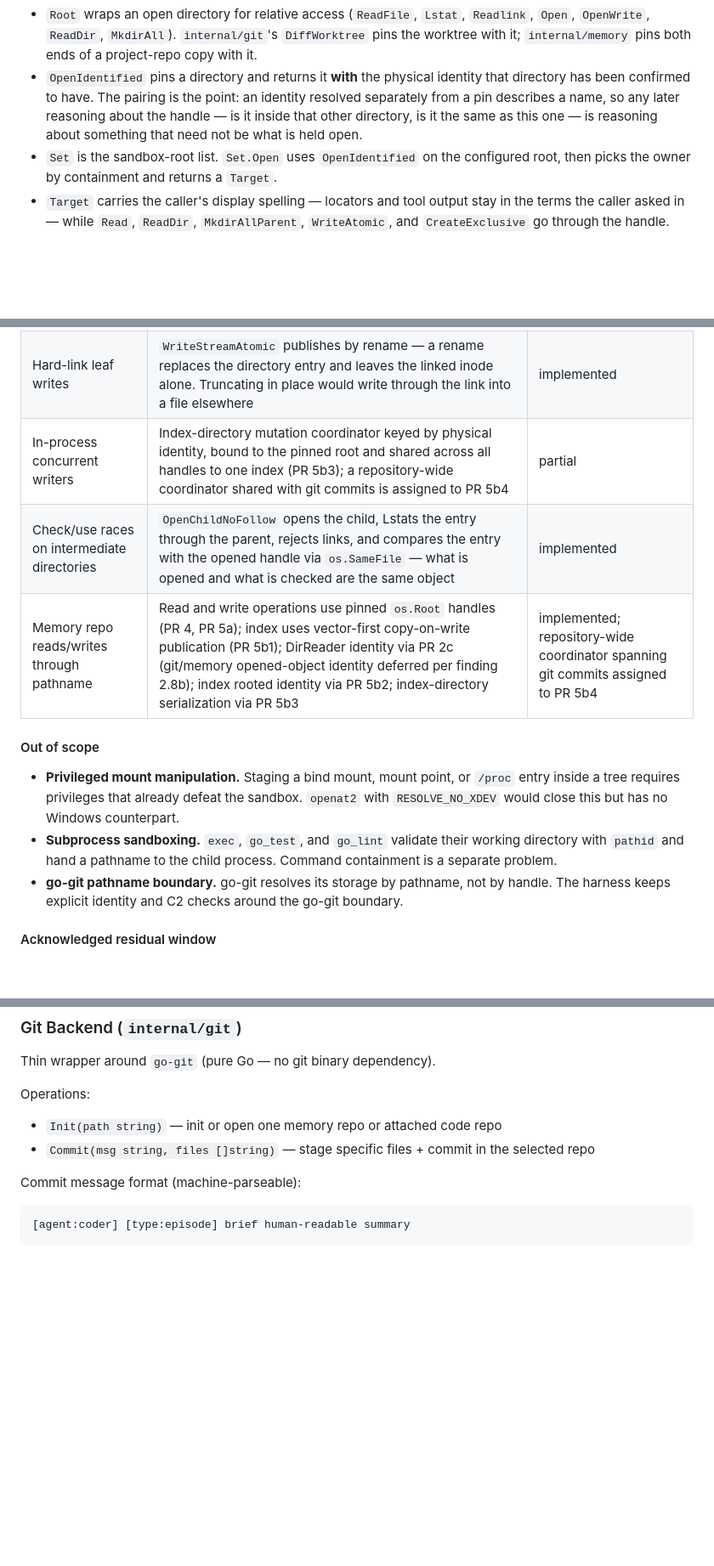
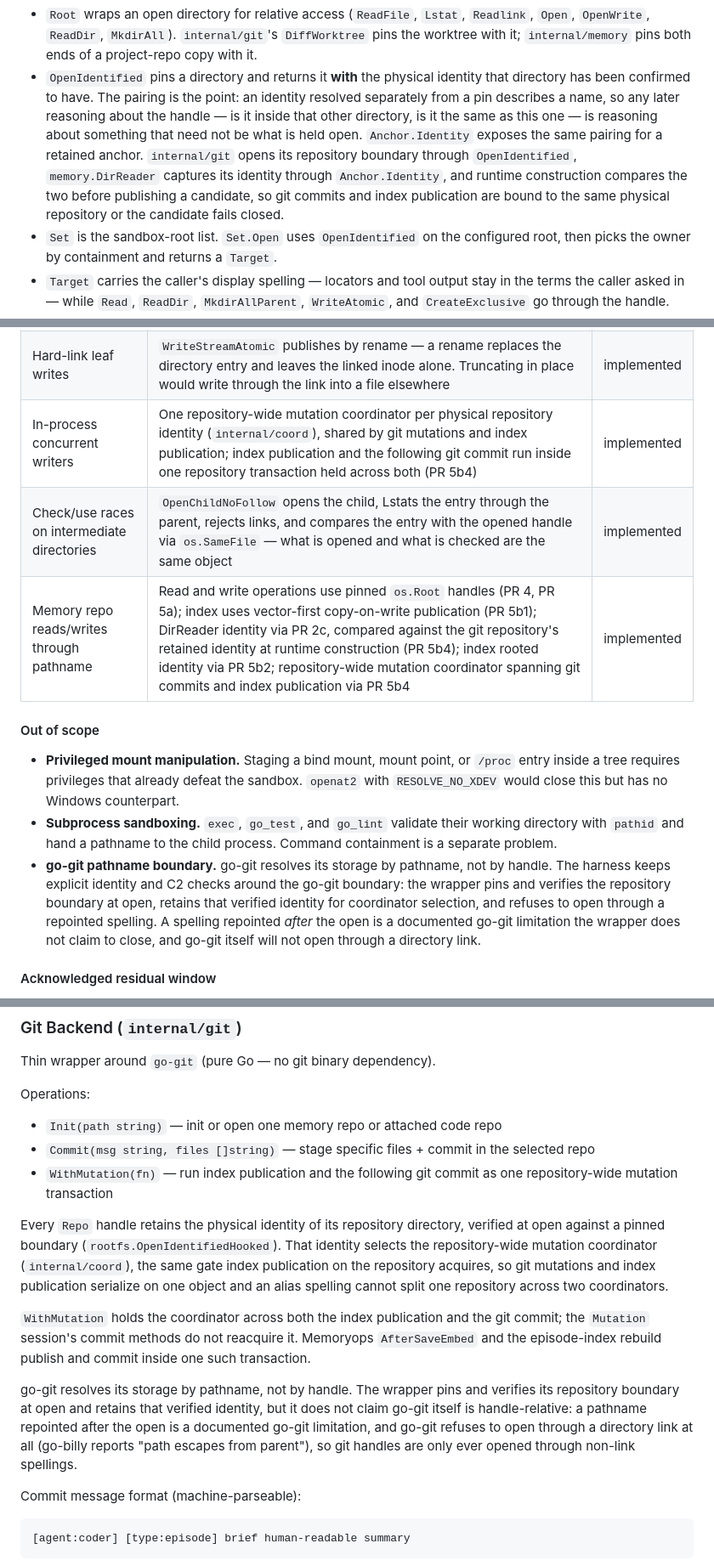
Before and after one commit to VrncQuentin/harness, a Markdown page: docs/architecture.md, 3 parts joined by grey strips. Shown at 85% size. GitHub-like rendering; blank space fills up the shorter version.

Commit message:
PR 5b4: document repository-wide coordinator and identity integration
Mark findings 2.8b and 5.8 implemented in the ledger with their
discriminating tests. Architecture: one repository-wide coordinator shared
by git mutations and index publication, the publish-and-commit transaction
boundary, git identity bound to its pinned boundary with the go-git
pathname limitation stated precisely, and the runtime fail-closed identity
comparison.

````diff
--- a/docs/architecture.md
+++ b/docs/architecture.md
@@ -207,6 +208,12 @@ Responsibilities:
   an identity resolved separately from a pin describes a name, so any later
   reasoning about the handle — is it inside that other directory, is it the same
   as this one — is reasoning about something that need not be what is held open.
+  `Anchor.Identity` exposes the same pairing for a retained anchor. `internal/git`
+  opens its repository boundary through `OpenIdentified`, `memory.DirReader`
+  captures its identity through `Anchor.Identity`, and runtime construction
+  compares the two before publishing a candidate, so git commits and index
+  publication are bound to the same physical repository or the candidate fails
+  closed.
 - `Set` is the sandbox-root list. `Set.Open` uses `OpenIdentified` on the
   configured root, then picks the owner by containment and returns a `Target`.
 - `Target` carries the caller's display spelling — locators and tool output stay
@@ -293,9 +300,9 @@ guarantees below.
 | Same-name directory replacement | `OpenIdentified` verifies the pinned handle against the physical identity with `os.SameFile`; a replacement fails the comparison | implemented |
 | Rename of original directory | Operations through the pinned handle continue to address the original directory; `OpenIdentified` fails closed on the renamed name | implemented |
 | Hard-link leaf writes | `WriteStreamAtomic` publishes by rename — a rename replaces the directory entry and leaves the linked inode alone. Truncating in place would write through the link into a file elsewhere | implemented |
-| In-process concurrent writers | Index-directory mutation coordinator keyed by physical identity, bound to the pinned root and shared across all handles to one index (PR 5b3); a repository-wide coordinator shared with git commits is assigned to PR 5b4 | partial |
+| In-process concurrent writers | One repository-wide mutation coordinator per physical repository identity (`internal/coord`), shared by git mutations and index publication; index publication and the following git commit run inside one repository transaction held across both (PR 5b4) | implemented |
 | Check/use races on intermediate directories | `OpenChildNoFollow` opens the child, Lstats the entry through the parent, rejects links, and compares the entry with the opened handle via `os.SameFile` — what is opened and what is checked are the same object | implemented |
-| Memory repo reads/writes through pathname | Read and write operations use pinned `os.Root` handles (PR 4, PR 5a); index uses vector-first copy-on-write publication (PR 5b1); DirReader identity via PR 2c (git/memory opened-object identity deferred per finding 2.8b); index rooted identity via PR 5b2; index-directory serialization via PR 5b3 | implemented; repository-wide coordinator spanning git commits assigned to PR 5b4 |
+| Memory repo reads/writes through pathname | Read and write operations use pinned `os.Root` handles (PR 4, PR 5a); index uses vector-first copy-on-write publication (PR 5b1); DirReader identity via PR 2c, compared against the git repository's retained identity at runtime construction (PR 5b4); index rooted identity via PR 5b2; repository-wide mutation coordinator spanning git commits and index publication via PR 5b4 | implemented |
 
 #### Out of scope
 
@@ -308,7 +315,11 @@ guarantees below.
   Command containment is a separate problem.
 - **go-git pathname boundary.** go-git resolves its storage by pathname, not by
   handle. The harness keeps explicit identity and C2 checks around the go-git
-  boundary.
+  boundary: the wrapper pins and verifies the repository boundary at open,
+  retains that verified identity for coordinator selection, and refuses to open
+  through a repointed spelling. A spelling repointed *after* the open is a
+  documented go-git limitation the wrapper does not claim to close, and go-git
+  itself will not open through a directory link.
 
 #### Acknowledged residual window
 
@@ -444,6 +455,27 @@ Thin wrapper around `go-git` (pure Go — no git binary dependency).
 Operations:
 - `Init(path string)` — init or open one memory repo or attached code repo
 - `Commit(msg string, files []string)` — stage specific files + commit in the selected repo
+- `WithMutation(fn)` — run index publication and the following git commit as one
+  repository-wide mutation transaction
+
+Every `Repo` handle retains the physical identity of its repository directory,
+verified at open against a pinned boundary (`rootfs.OpenIdentifiedHooked`).
+That identity selects the repository-wide mutation coordinator
+(`internal/coord`), the same gate index publication on the repository
+acquires, so git mutations and index publication serialize on one object and
+an alias spelling cannot split one repository across two coordinators.
+
+`WithMutation` holds the coordinator across both the index publication and the
+git commit; the `Mutation` session's commit methods do not reacquire it.
+Memoryops `AfterSaveEmbed` and the episode-index rebuild publish and commit
+inside one such transaction.
+
+go-git resolves its storage by pathname, not by handle. The wrapper pins and
+verifies its repository boundary at open and retains that verified identity,
+but it does not claim go-git itself is handle-relative: a pathname repointed
+after the open is a documented go-git limitation, and go-git refuses to open
+through a directory link at all (go-billy reports "path escapes from parent"),
+so git handles are only ever opened through non-link spellings.
 
 Commit message format (machine-parseable):
 ```
````
Also changed, not shown: other parts of docs/architecture.md (+3 -2 lines), docs/pr403-findings.md (+2 -2 lines).
